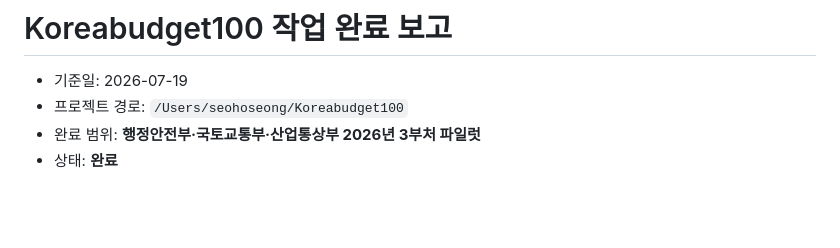
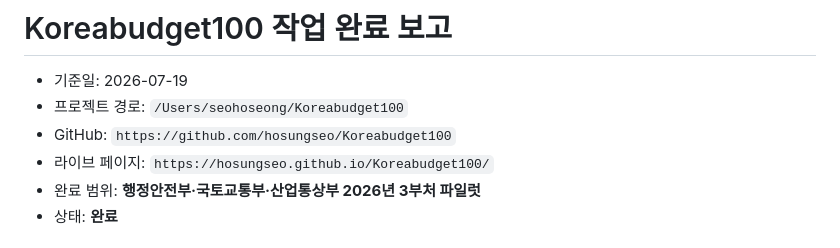
Before and after one commit to hosungseo/Koreabudget100, a Markdown page: docs/project_status.md, the part around the change. GitHub-like rendering; blank space fills up the shorter version.

Commit message:
Document repository and live site

```diff
--- a/docs/project_status.md
+++ b/docs/project_status.md
@@ -2,6 +2,8 @@
 
 - 기준일: 2026-07-19
 - 프로젝트 경로: `/Users/seohoseong/Koreabudget100`
+- GitHub: `https://github.com/hosungseo/Koreabudget100`
+- 라이브 페이지: `https://hosungseo.github.io/Koreabudget100/`
 - 완료 범위: **행정안전부·국토교통부·산업통상부 2026년 3부처 파일럿**
 - 상태: **완료**
 
```
